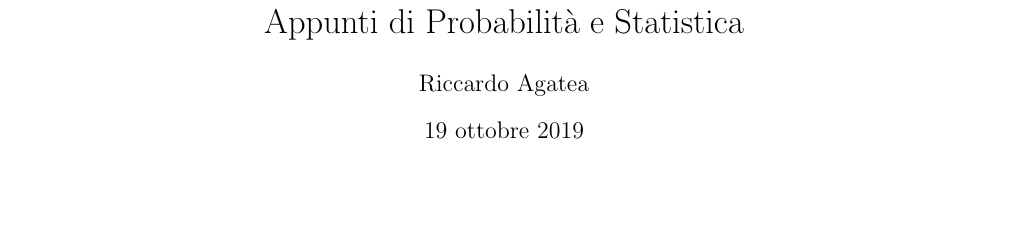
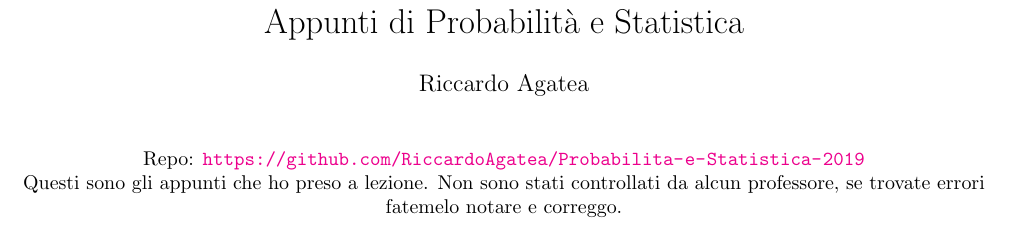
Before and after one commit to RiccardoAgatea/Probabilita-e-Statistica-2019, a LaTeX document (Probabilità e Statistica.tex): part of page 1 of 50, cut so that both start at the same text, the shorter picture padded with empty space. Compiled offline with pdfLaTeX.

Commit message:
Aggiunti link a repo e disclaimer

```diff
--- a/Probabilità e Statistica.tex
+++ b/Probabilità e Statistica.tex
@@ -17,6 +17,7 @@
 \usepackage[scr]{rsfso}
 \usepackage{bm}
 \usepackage{float}
+\usepackage{hyperref}
 
 \theoremstyle{plain}
 \newtheorem{teorema}{Teorema}[section]
@@ -52,6 +53,7 @@
 
 \title{Appunti di Probabilità e Statistica}
 \author{Riccardo Agatea}
+\date{}
 
 \hypersetup{
     colorlinks=true, %set true if you want colored links
@@ -62,6 +64,10 @@
 \begin{document}
 \pagenumbering{gobble}
 \maketitle
+\begin{center}
+	Repo: \url{https://github.com/RiccardoAgatea/Probabilita-e-Statistica-2019}\\
+	Questi sono gli appunti che ho preso a lezione. Non sono stati controllati da alcun professore, se trovate errori fatemelo notare e correggo.
+\end{center}
 \newpage
 \pagenumbering{roman}
 \tableofcontents
```
Also changed, not shown: Probabilità e Statistica.pdf.
